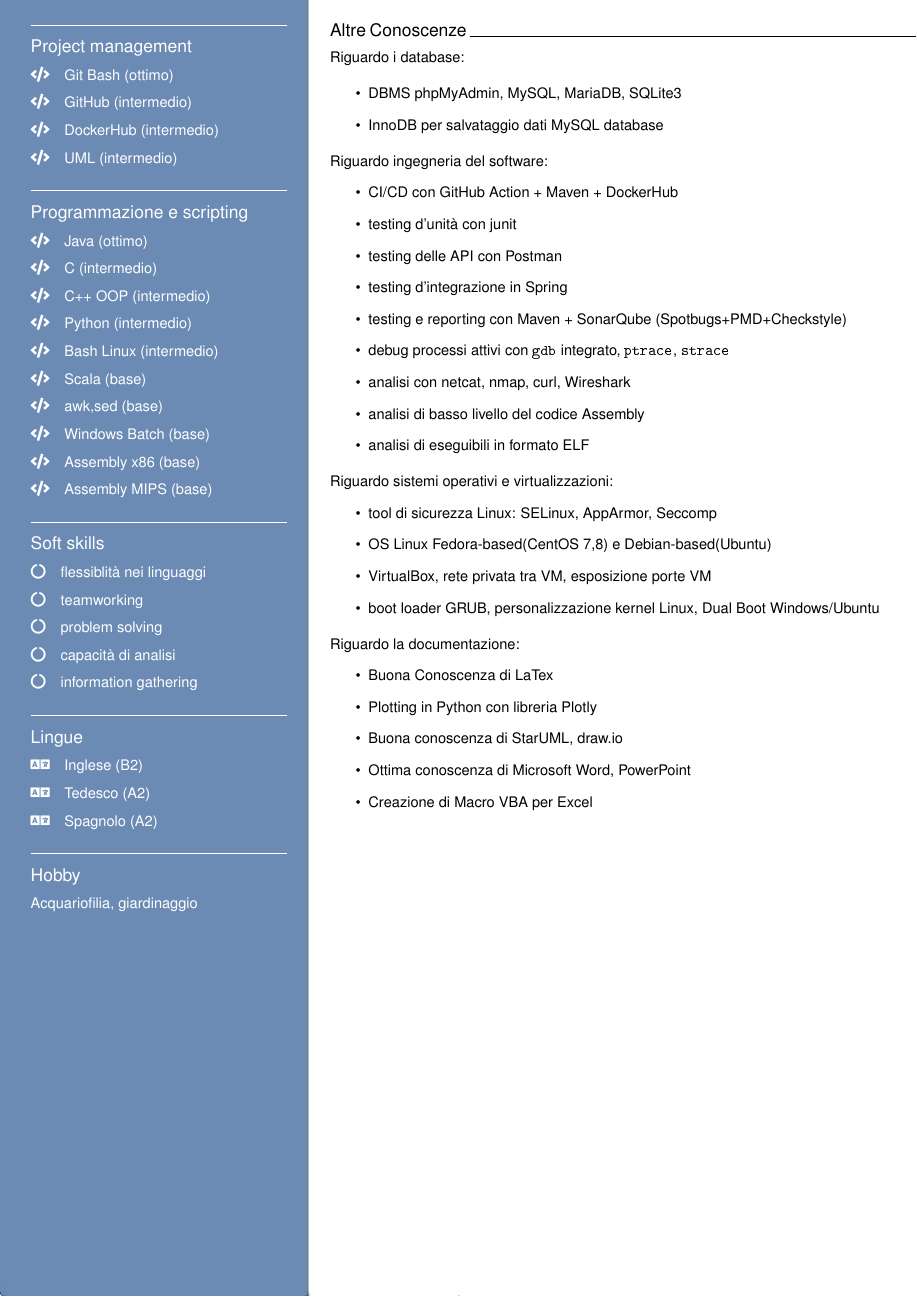
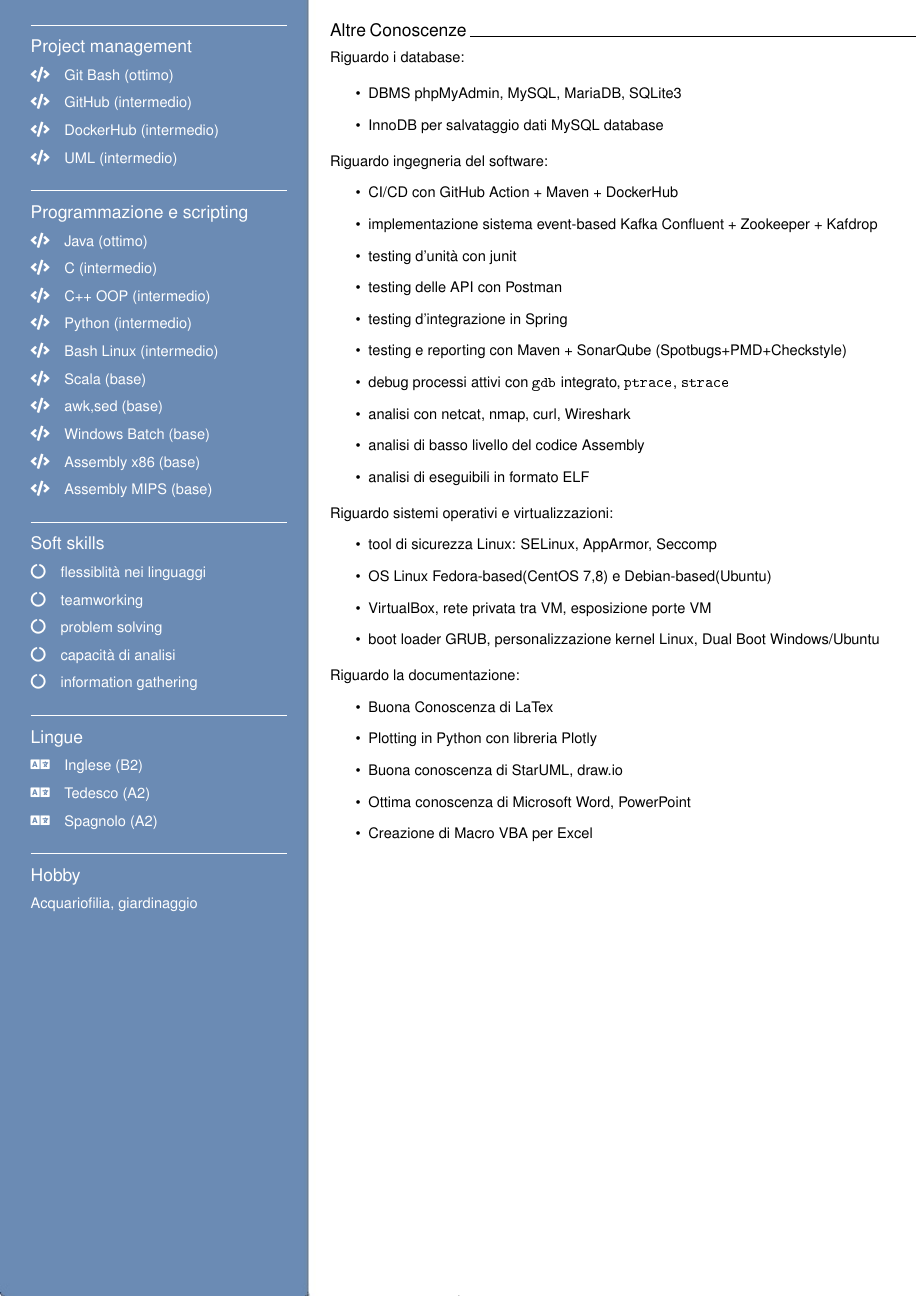
Before and after one commit to giorgio-hash/CurriculumVitae, a LaTeX CV (CV pagina 2/pag2.tex): the whole page. The pictures show the PDF file CV pagina 2/pag2.pdf that the author committed with the source.

Commit message:
aggiornamento pagina 2

```diff
--- a/CV pagina 2/pag2.tex
+++ b/CV pagina 2/pag2.tex
@@ -118,6 +118,7 @@
 {\medium Riguardo ingegneria del software: }
 \begin{itemize}
     \item CI/CD con GitHub Action + Maven + DockerHub
+    \item implementazione sistema event-based Kafka Confluent + Zookeeper + Kafdrop
     \item testing d'unità con junit
     \item testing delle API con Postman
     \item testing d'integrazione in Spring
```
Also changed, not shown: CV pagina 2/pag2.pdf, main.pdf, 1 other file.
